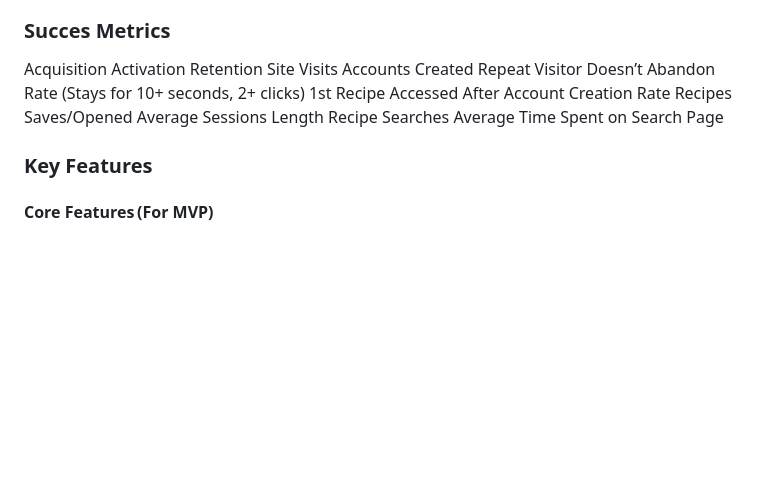
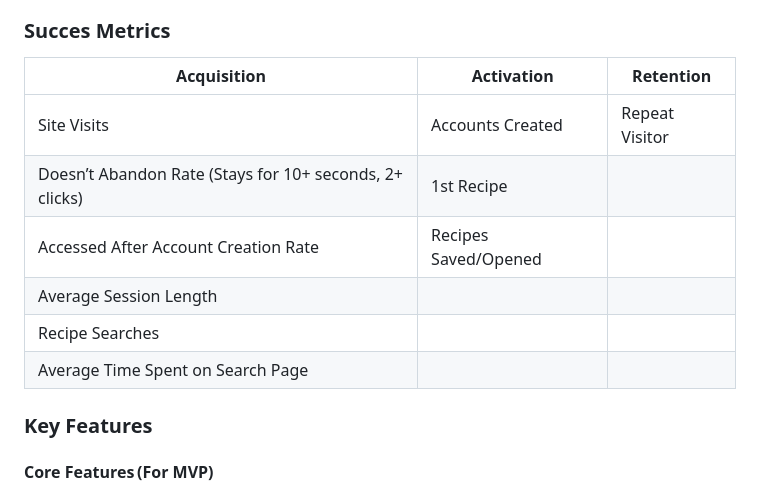
Before and after one commit to luciavinapatino/rough-frost, a Markdown page: docs/sprints/sprint-1-review.md, the part around one of its changes. Rendered like a GitHub page; blank space fills up the shorter version.

```diff
--- a/docs/sprints/sprint-1-review.md
+++ b/docs/sprints/sprint-1-review.md
@@ -96,13 +96,14 @@ Value of Product to Her:
 - Allows sharing and personalization
 - Becomes a culinary archive of “her takes”
 ### Succes Metrics
-Acquisition 	Activation 	Retention
-Site Visits 	Accounts Created 	Repeat Visitor
-Doesn’t Abandon Rate (Stays for 10+ seconds, 2+ clicks) 	1st Recipe
-Accessed After Account Creation Rate 	Recipes Saves/Opened
- 	 	Average Sessions Length
- 	 	Recipe Searches
- 	 	Average Time Spent on Search Page
+| **Acquisition** | **Activation** | **Retention** |
+|------------------|----------------|----------------|
+| Site Visits | Accounts Created | Repeat Visitor |
+| Doesn’t Abandon Rate (Stays for 10+ seconds, 2+ clicks) | 1st Recipe
+Accessed After Account Creation Rate | Recipes Saved/Opened |
+| Average Session Length |  |  |
+| Recipe Searches |  |  |
+| Average Time Spent on Search Page |  |  |
 
 ### Key Features
 #### Core Features (For MVP)
```
Also changed, not shown: other parts of docs/sprints/sprint-1-review.md (+9 -9 lines).
